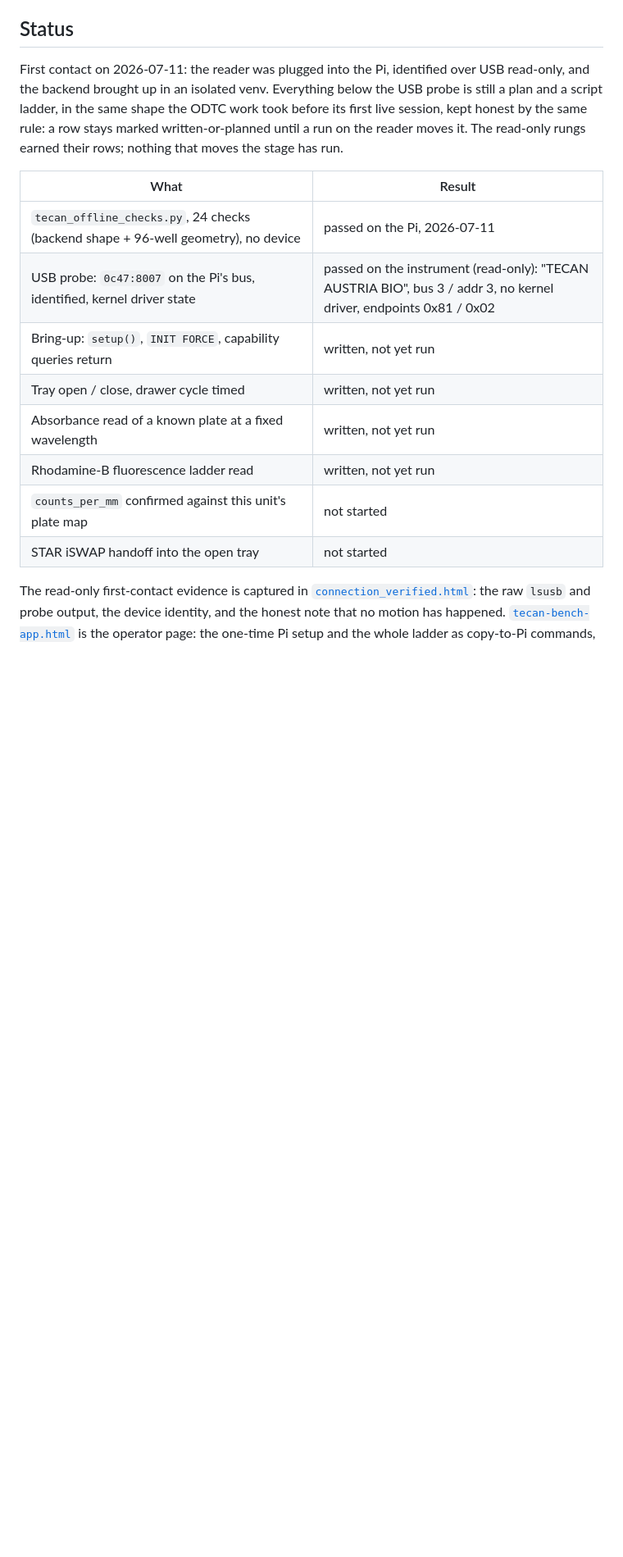
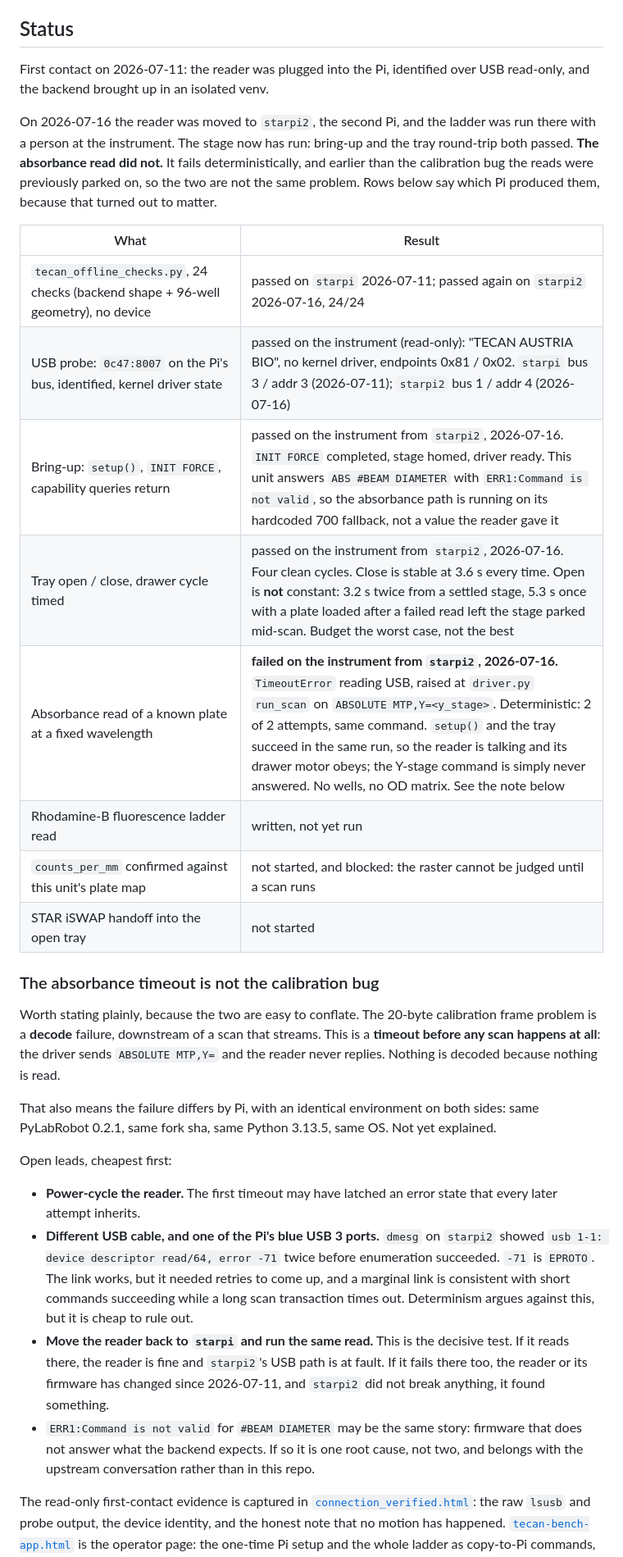
Before and after one commit to di-omics/plr-tested, a Markdown page: instrument-integrations/tecan-infinite/README.md, the part around the change. Shown at 82% size. Rendered like a GitHub page; blank space fills up the shorter version.

Commit message:
tecan: the stage has run; bring-up and tray pass, the absorbance read does not
Run from starpi2 on 2026-07-16 with a person at the reader. The reader lives on
starpi2 now, not starpi, so rows say which Pi produced them.

Bring-up passes: INIT FORCE completes and the stage homes. The tray round-trips,
four clean cycles. Close is stable at 3.6 s. Open is not constant, 3.2 s from a
settled stage and 5.3 s after a failed read left it parked mid-scan, so the iSWAP
handoff budget is the worst case, not the best.

The absorbance read fails deterministically, 2 of 2, with a USB TimeoutError at
ABSOLUTE MTP,Y= in run_scan. setup() and the tray succeed in the same run, so the
reader is talking and its drawer motor obeys; the Y-stage command is never
answered. No scan, no wells. counts_per_mm is blocked behind it.

This is not the 20-byte calibration bug. That is a decode failure downstream of a
scan that streams; this times out before any scan happens. The two are separate,
and the environments are identical across both Pis, same plr 0.2.1, same fork sha,
same python 3.13.5. Not yet explained. Leads recorded, cheapest first, including
moving the reader back to starpi as the decisive test.

Also records that this unit rejects ABS #BEAM DIAMETER with ERR1:Command is not
valid, so absorbance runs on the hardcoded 700 fallback rather than a value the
reader supplied. That may be the same root cause as the unanswered stage command.

```diff
--- a/instrument-integrations/tecan-infinite/README.md
+++ b/instrument-integrations/tecan-infinite/README.md
@@ -23,22 +23,52 @@ been moved or read yet.
 ## Status
 
 First contact on 2026-07-11: the reader was plugged into the Pi, identified over USB
-read-only, and the backend brought up in an isolated venv. Everything below the USB probe
-is still a plan and a script ladder, in the same shape the ODTC work took before its first
-live session, kept honest by the same rule: a row stays marked written-or-planned until a
-run on the reader moves it. The read-only rungs earned their rows; nothing that moves the
-stage has run.
+read-only, and the backend brought up in an isolated venv.
+
+On 2026-07-16 the reader was moved to `starpi2`, the second Pi, and the ladder was run
+there with a person at the instrument. The stage now has run: bring-up and the tray
+round-trip both passed. **The absorbance read did not.** It fails deterministically, and
+earlier than the calibration bug the reads were previously parked on, so the two are not
+the same problem. Rows below say which Pi produced them, because that turned out to
+matter.
 
 | What | Result |
 | --- | --- |
-| `tecan_offline_checks.py`, 24 checks (backend shape + 96-well geometry), no device | passed on the Pi, 2026-07-11 |
-| USB probe: `0c47:8007` on the Pi's bus, identified, kernel driver state | passed on the instrument (read-only): "TECAN AUSTRIA BIO", bus 3 / addr 3, no kernel driver, endpoints 0x81 / 0x02 |
-| Bring-up: `setup()`, `INIT FORCE`, capability queries return | written, not yet run |
-| Tray open / close, drawer cycle timed | written, not yet run |
-| Absorbance read of a known plate at a fixed wavelength | written, not yet run |
+| `tecan_offline_checks.py`, 24 checks (backend shape + 96-well geometry), no device | passed on `starpi` 2026-07-11; passed again on `starpi2` 2026-07-16, 24/24 |
+| USB probe: `0c47:8007` on the Pi's bus, identified, kernel driver state | passed on the instrument (read-only): "TECAN AUSTRIA BIO", no kernel driver, endpoints 0x81 / 0x02. `starpi` bus 3 / addr 3 (2026-07-11); `starpi2` bus 1 / addr 4 (2026-07-16) |
+| Bring-up: `setup()`, `INIT FORCE`, capability queries return | passed on the instrument from `starpi2`, 2026-07-16. `INIT FORCE` completed, stage homed, driver ready. This unit answers `ABS #BEAM DIAMETER` with `ERR1:Command is not valid`, so the absorbance path is running on its hardcoded 700 fallback, not a value the reader gave it |
+| Tray open / close, drawer cycle timed | passed on the instrument from `starpi2`, 2026-07-16. Four clean cycles. Close is stable at 3.6 s every time. Open is **not** constant: 3.2 s twice from a settled stage, 5.3 s once with a plate loaded after a failed read left the stage parked mid-scan. Budget the worst case, not the best |
+| Absorbance read of a known plate at a fixed wavelength | **failed on the instrument from `starpi2`, 2026-07-16.** `TimeoutError` reading USB, raised at `driver.py` `run_scan` on `ABSOLUTE MTP,Y=<y_stage>`. Deterministic: 2 of 2 attempts, same command. `setup()` and the tray succeed in the same run, so the reader is talking and its drawer motor obeys; the Y-stage command is simply never answered. No wells, no OD matrix. See the note below |
 | Rhodamine-B fluorescence ladder read | written, not yet run |
-| `counts_per_mm` confirmed against this unit's plate map | not started |
+| `counts_per_mm` confirmed against this unit's plate map | not started, and blocked: the raster cannot be judged until a scan runs |
 | STAR iSWAP handoff into the open tray | not started |
+
+### The absorbance timeout is not the calibration bug
+
+Worth stating plainly, because the two are easy to conflate. The 20-byte calibration
+frame problem is a **decode** failure, downstream of a scan that streams. This is a
+**timeout before any scan happens at all**: the driver sends `ABSOLUTE MTP,Y=` and the
+reader never replies. Nothing is decoded because nothing is read.
+
+That also means the failure differs by Pi, with an identical environment on both sides:
+same PyLabRobot 0.2.1, same fork sha, same Python 3.13.5, same OS. Not yet explained.
+
+Open leads, cheapest first:
+
+- **Power-cycle the reader.** The first timeout may have latched an error state that every
+  later attempt inherits.
+- **Different USB cable, and one of the Pi's blue USB 3 ports.** `dmesg` on `starpi2`
+  showed `usb 1-1: device descriptor read/64, error -71` twice before enumeration
+  succeeded. `-71` is `EPROTO`. The link works, but it needed retries to come up, and a
+  marginal link is consistent with short commands succeeding while a long scan
+  transaction times out. Determinism argues against this, but it is cheap to rule out.
+- **Move the reader back to `starpi` and run the same read.** This is the decisive test.
+  If it reads there, the reader is fine and `starpi2`'s USB path is at fault. If it fails
+  there too, the reader or its firmware has changed since 2026-07-11, and `starpi2` did
+  not break anything, it found something.
+- `ERR1:Command is not valid` for `#BEAM DIAMETER` may be the same story: firmware that
+  does not answer what the backend expects. If so it is one root cause, not two, and
+  belongs with the upstream conversation rather than in this repo.
 
 The read-only first-contact evidence is captured in
 [`connection_verified.html`](connection_verified.html): the raw `lsusb` and probe output,
```
Also changed, not shown: README.md (+6 -4 lines), hamilton-star/setup/STARPI2_Setup.md (+7 -1 lines).
